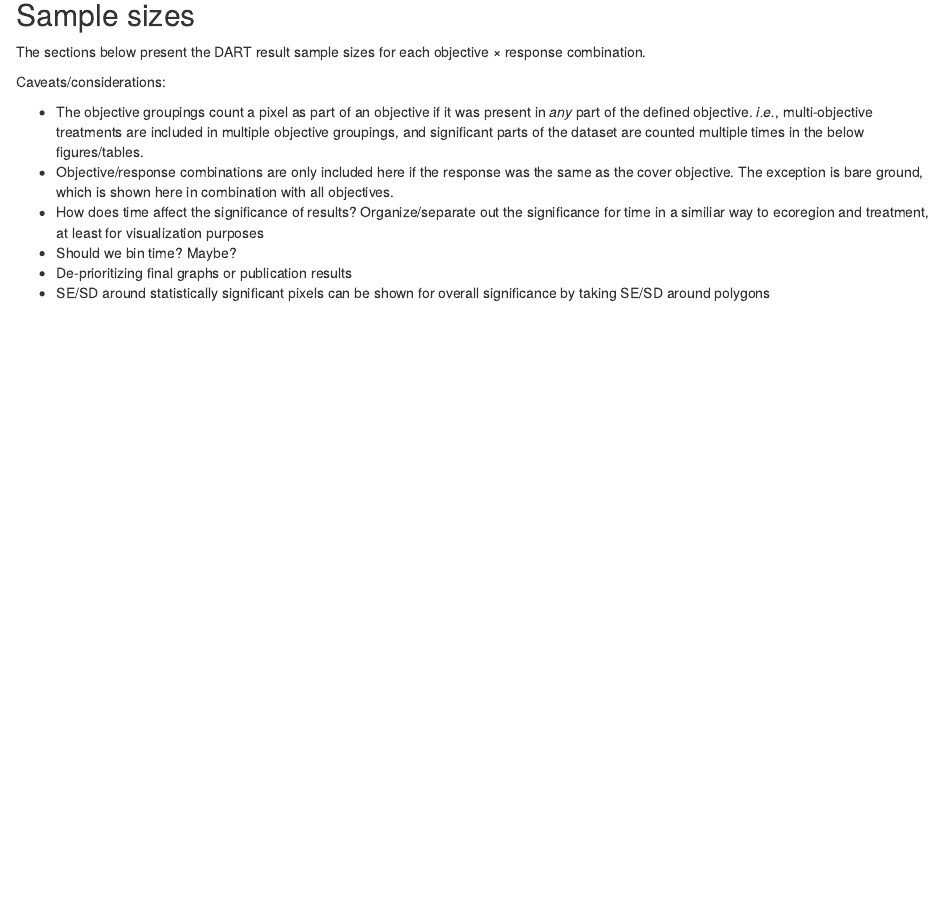
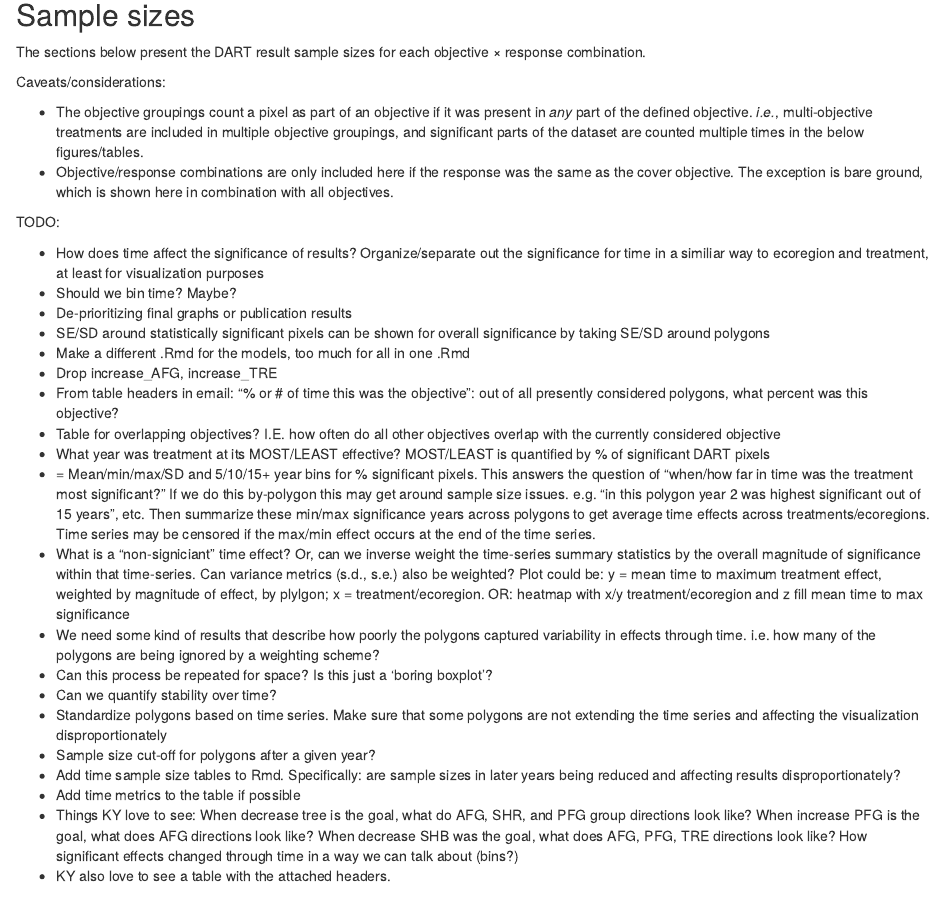
Before and after one commit to kristinaeyoung/RestoreDART_GIT, an R Markdown document (2_make_DART_results.Rmd): the page in a window 1100 px wide, from 170 px down. Rendered offline with R 4.5, knitr and Pandoc, with nearby package versions; some code elsewhere in the file could not run offline.

Commit message:
updates to results planning

````diff
--- a/2_make_DART_results.Rmd
+++ b/2_make_DART_results.Rmd
@@ -34,11 +34,34 @@ Caveats/considerations:
 
 - The objective groupings count a pixel as part of an objective if it was present in *any* part of the defined objective. *i.e.*, multi-objective treatments are included in multiple objective groupings, and significant parts of the dataset are counted multiple times in the below figures/tables.
 - Objective/response combinations are only included here if the response was the same as the cover objective. The exception is bare ground, which is shown here in combination with all objectives.
+
+TODO:
+
 - How does time affect the significance of results? Organize/separate out the significance for time in a similiar way to ecoregion and treatment, at least for visualization purposes
 - Should we bin time? Maybe?
 - De-prioritizing final graphs or publication results
 - SE/SD around statistically significant pixels can be shown for overall significance by taking SE/SD around polygons
 - Make a different .Rmd for the models, too much for all in one .Rmd
+- Drop increase_AFG, increase_TRE
+- From table headers in email: "% or # of time this was the objective": out of all presently considered polygons, what percent was this objective?
+- Table for overlapping objectives? I.E. how often do all other objectives overlap with the currently considered objective
+- What year was treatment at its MOST/LEAST effective? MOST/LEAST is quantified by % of significant DART pixels
+- = Mean/min/max/SD and 5/10/15+ year bins for % significant pixels. This answers the question of "when/how far in time was the treatment most significant?" If we do this by-polygon this may get around sample size issues. e.g. "in this polygon year 2 was highest significant out of 15 years", etc. Then summarize these min/max significance years across polygons to get average time effects across treatments/ecoregions. Time series may be censored if the max/min effect occurs at the end of the time series.
+- What is a "non-signiciant" time effect? Or, can we inverse weight the time-series summary statistics by the overall magnitude of significance within that time-series. Can variance metrics (s.d., s.e.) also be weighted? Plot could be: y = mean time to maximum treatment effect, weighted by magnitude of effect, by plylgon; x = treatment/ecoregion. OR: heatmap with x/y treatment/ecoregion and z fill mean time to max significance
+- We need some kind of results that describe how poorly the polygons captured variability in effects through time. i.e. how many of the polygons are being ignored by a weighting scheme?
+- Can this process be repeated for space? Is this just a 'boring boxplot'?
+- Can we quantify stability over time?
+- Standardize polygons based on time series. Make sure that some polygons are not extending the time series and affecting the visualization disproportionately
+- Sample size cut-off for polygons after a given year?
+- Add time sample size tables to Rmd. Specifically: are sample sizes in later years being reduced and affecting results disproportionately?
+- Add time metrics to the table if possible
+-  Things KY love to see:
+  When decrease tree is the goal, what do AFG, SHR, and PFG group directions look like?
+  When increase PFG is the goal, what does AFG directions look like?
+  When decrease SHB was the goal, what does AFG, PFG, TRE directions look like?
+  How significant effects changed through time in a way we can talk about (bins?)
+- KY also love to see a table with the attached headers.
+
 ---
 
 ```{r results-1_0, echo = F}
````
Also changed, not shown: table_restoredart_template.xlsx (added).
